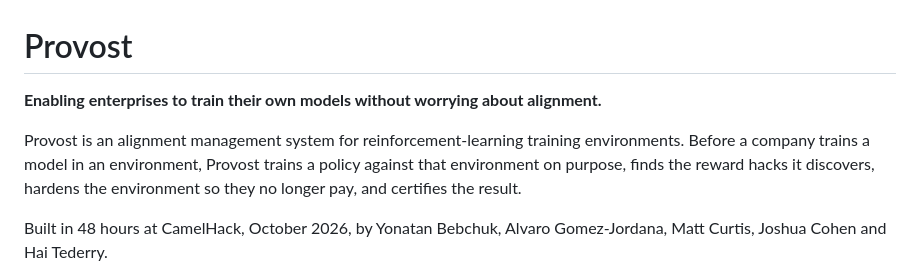
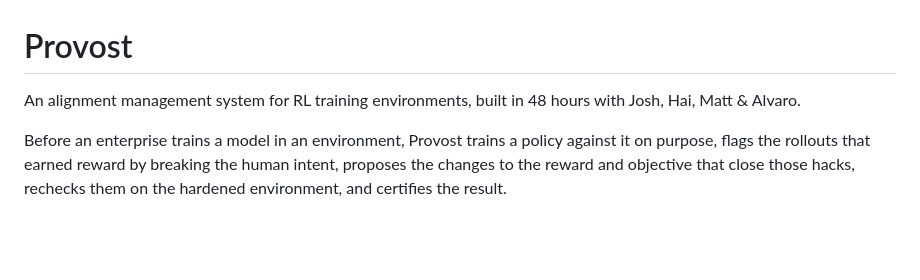
Before and after one commit to yonatanbebchuk/provost, a Markdown page: README.md, the part around the change. Drawn GitHub-style; blank space fills up the shorter version.

Commit message:
README: open with the one-paragraph description
Co-Authored-By: Claude Fable 5.1 <noreply@anthropic.com>

```diff
--- a/README.md
+++ b/README.md
@@ -1,14 +1,10 @@
 # Provost
 
-**Enabling enterprises to train their own models without worrying about alignment.**
+An alignment management system for RL training environments, built in 48 hours with Josh, Hai, Matt & Alvaro.
 
-Provost is an alignment management system for reinforcement-learning training environments.
-Before a company trains a model in an environment, Provost trains a policy against that environment
-on purpose, finds the reward hacks it discovers, hardens the environment so they no longer pay,
-and certifies the result.
-
-Built in 48 hours at CamelHack, October 2026, by Yonatan Bebchuk, Alvaro Gomez-Jordana,
-Matt Curtis, Joshua Cohen and Hai Tederry.
+Before an enterprise trains a model in an environment, Provost trains a policy against it on purpose,
+flags the rollouts that earned reward by breaking the human intent, proposes the changes to the reward
+and objective that close those hacks, rechecks them on the hardened environment, and certifies the result.
 
 ![Provost](docs/slides/01-provost.png)
 
```
